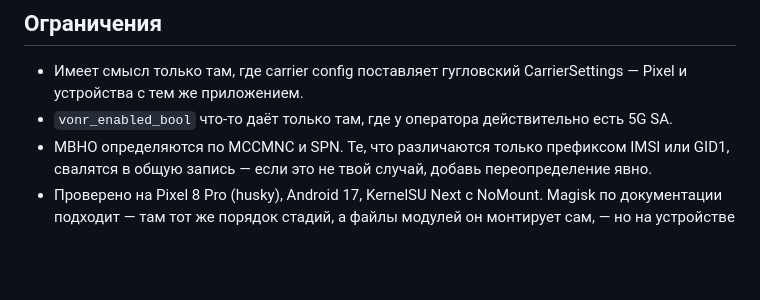
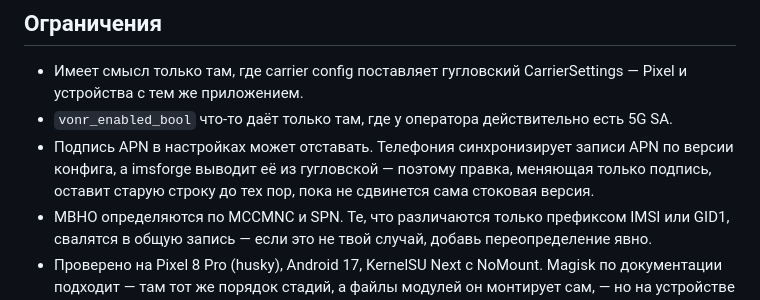
Before and after one commit to okhsunrog/imsforge, a Markdown page: README.ru.md, the part around the change. Drawn GitHub-style; blank space fills up the shorter version.

```diff
--- a/README.ru.md
+++ b/README.ru.md
@@ -166,6 +166,9 @@ build.sh          кросс-сборка и упаковка dist/imsforge.zip
 - Имеет смысл только там, где carrier config поставляет гугловский CarrierSettings — Pixel и
   устройства с тем же приложением.
 - `vonr_enabled_bool` что-то даёт только там, где у оператора действительно есть 5G SA.
+- Подпись APN в настройках может отставать. Телефония синхронизирует записи APN по версии
+  конфига, а imsforge выводит её из гугловской — поэтому правка, меняющая только подпись,
+  оставит старую строку до тех пор, пока не сдвинется сама стоковая версия.
 - МВНО определяются по MCCMNC и SPN. Те, что различаются только префиксом IMSI или GID1,
   свалятся в общую запись — если это не твой случай, добавь переопределение явно.
 - Проверено на Pixel 8 Pro (husky), Android 17, KernelSU Next с NoMount. Magisk по
```
Also changed, not shown: README.md (+3 -0 lines).
